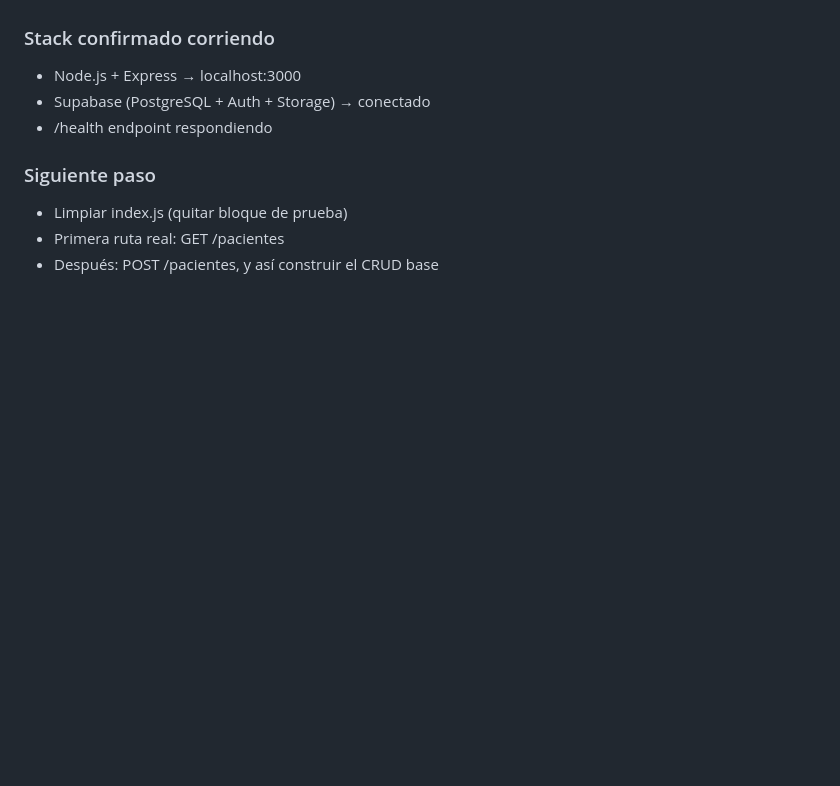
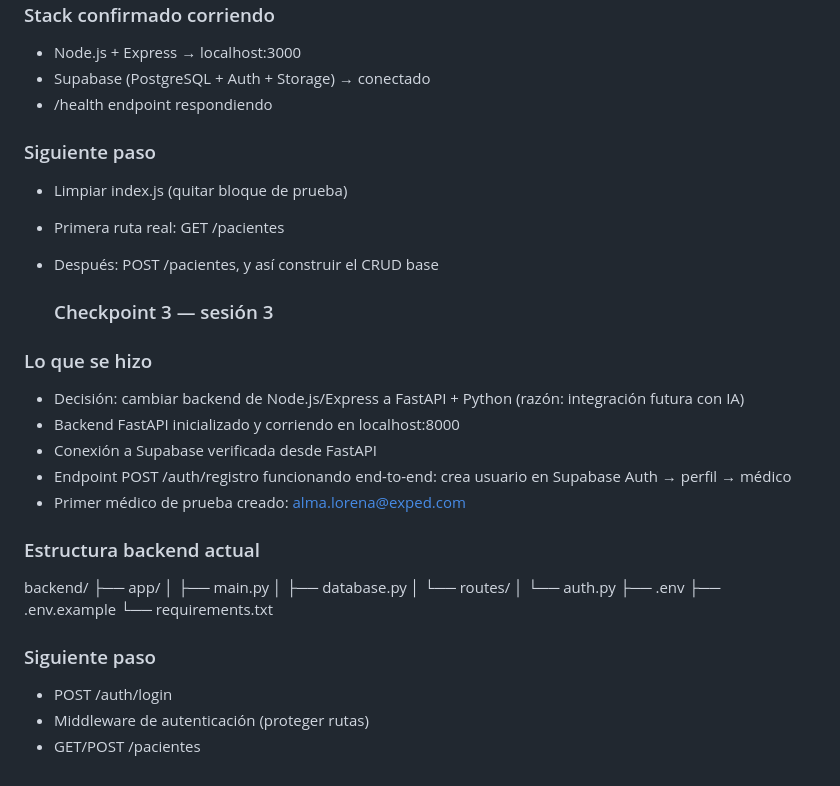
Before and after one commit to Jesusmontya/Exped_alpha, a Markdown page: CONTEXT.md, the part around the change. Rendered like a GitHub page; blank space fills up the shorter version.

```diff
--- a/CONTEXT.md
+++ b/CONTEXT.md
@@ -113,3 +113,30 @@ Definir y aplicar el schema completo en Supabase, enfocado en especialidades qui
 - Limpiar index.js (quitar bloque de prueba)
 - Primera ruta real: GET /pacientes
 - Después: POST /pacientes, y así construir el CRUD base
+
+  ### Checkpoint 3 — sesión 3
+
+### Lo que se hizo
+- Decisión: cambiar backend de Node.js/Express a FastAPI + Python
+  (razón: integración futura con IA)
+- Backend FastAPI inicializado y corriendo en localhost:8000
+- Conexión a Supabase verificada desde FastAPI
+- Endpoint POST /auth/registro funcionando end-to-end:
+  crea usuario en Supabase Auth → perfil → médico
+- Primer médico de prueba creado: alma.lorena@exped.com
+
+### Estructura backend actual
+backend/
+├── app/
+│   ├── main.py
+│   ├── database.py
+│   └── routes/
+│       └── auth.py
+├── .env
+├── .env.example
+└── requirements.txt
+
+### Siguiente paso
+- POST /auth/login
+- Middleware de autenticación (proteger rutas)
+- GET/POST /pacientes
```
